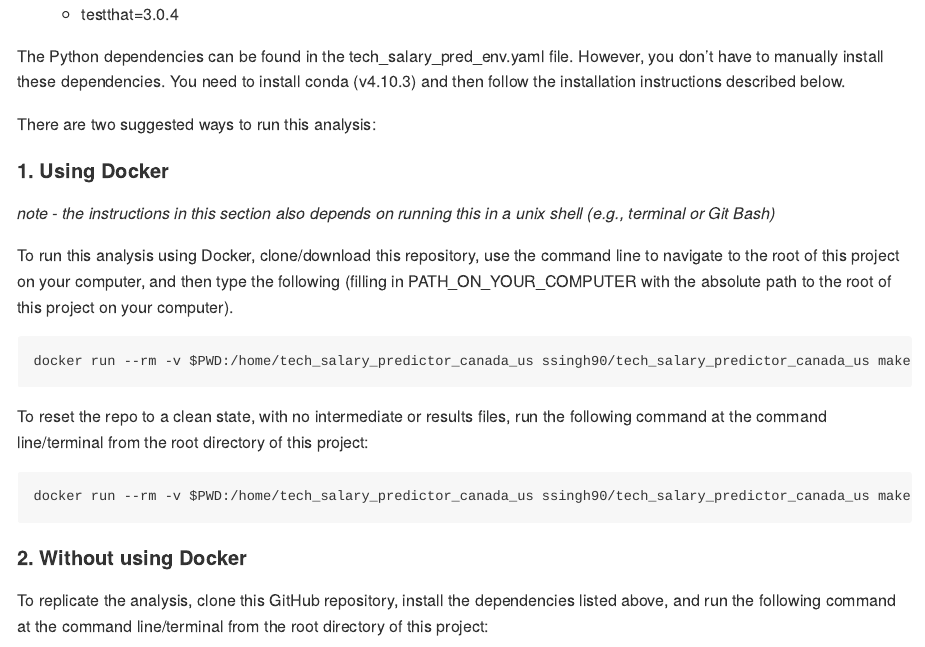
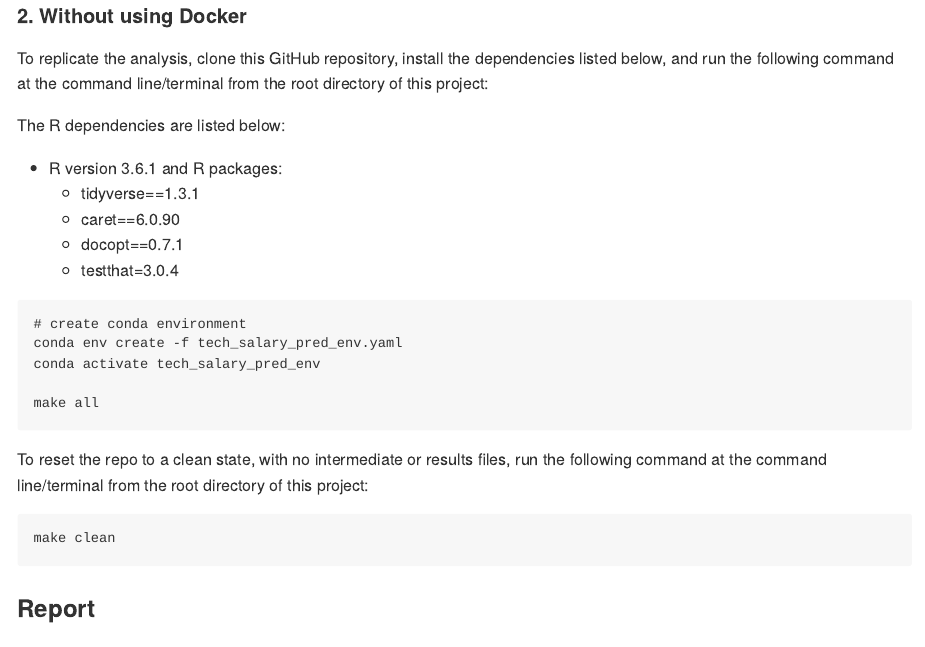
Before and after one commit to UBC-MDS/tech_salary_predictor_canada_us, an R Markdown document (README.Rmd): the page in a window 1100 px wide, from 1300 px down before the commit and from 1650 px down after it. Rendered offline with R 4.5, knitr and Pandoc, with nearby package versions.

Commit message:
update README.Rmd bib md files

````diff
--- a/README.Rmd
+++ b/README.Rmd
@@ -41,5 +35,3 @@ The R dependencies are listed below:
-  - testthat=3.0.4
-
 The Python dependencies can be found in the tech_salary_pred_env.yaml file. However, you don't have to manually install these dependencies. You need to install conda (v4.10.3) and then follow the installation instructions described below.
 
 There are two suggested ways to run this analysis:
@@ -61,7 +53,21 @@ docker run --rm -v $PWD:/home/tech_salary_predictor_canada_us ssingh90/tech_sala
 
 #### 2. Without using Docker
 
-To replicate the analysis, clone this GitHub repository, install the dependencies listed above, and run the following command at the command line/terminal from the root directory of this project:
+To replicate the analysis, clone this GitHub repository, install the dependencies listed below, and run the following command at the command line/terminal from the root directory of this project:
+
+The R dependencies are listed below:
+
+- R version 3.6.1 and R packages:
+  - tidyverse==1.3.1
+  - caret==6.0.90
+  - docopt==0.7.1
+  - testthat=3.0.4
+
+```
+# create conda environment
+conda env create -f tech_salary_pred_env.yaml
+conda activate tech_salary_pred_env
+```
 
 ```
 make all
````
Also changed, not shown: README.md, docs/references.bib, README.Rmd (6 more changed lines).
